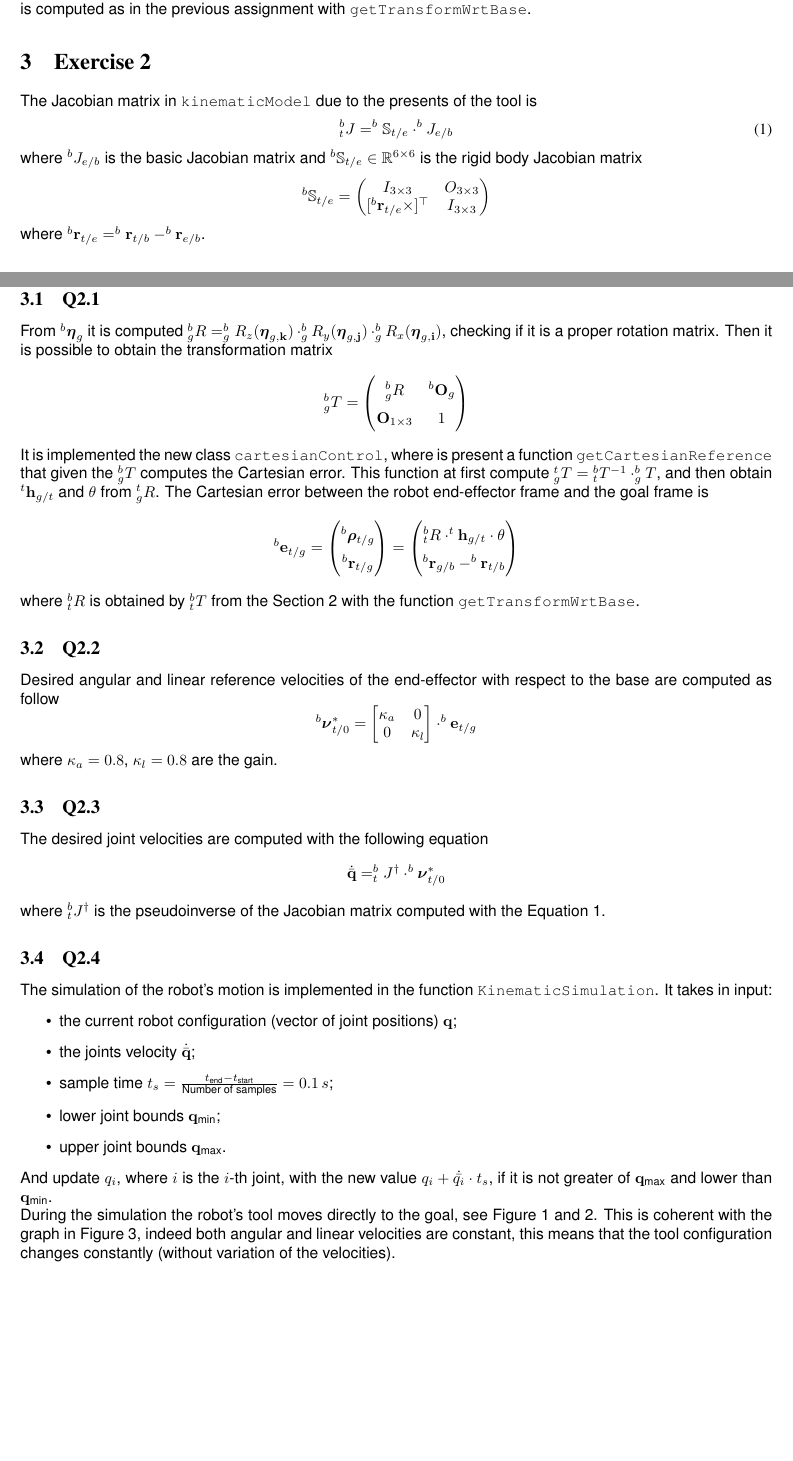
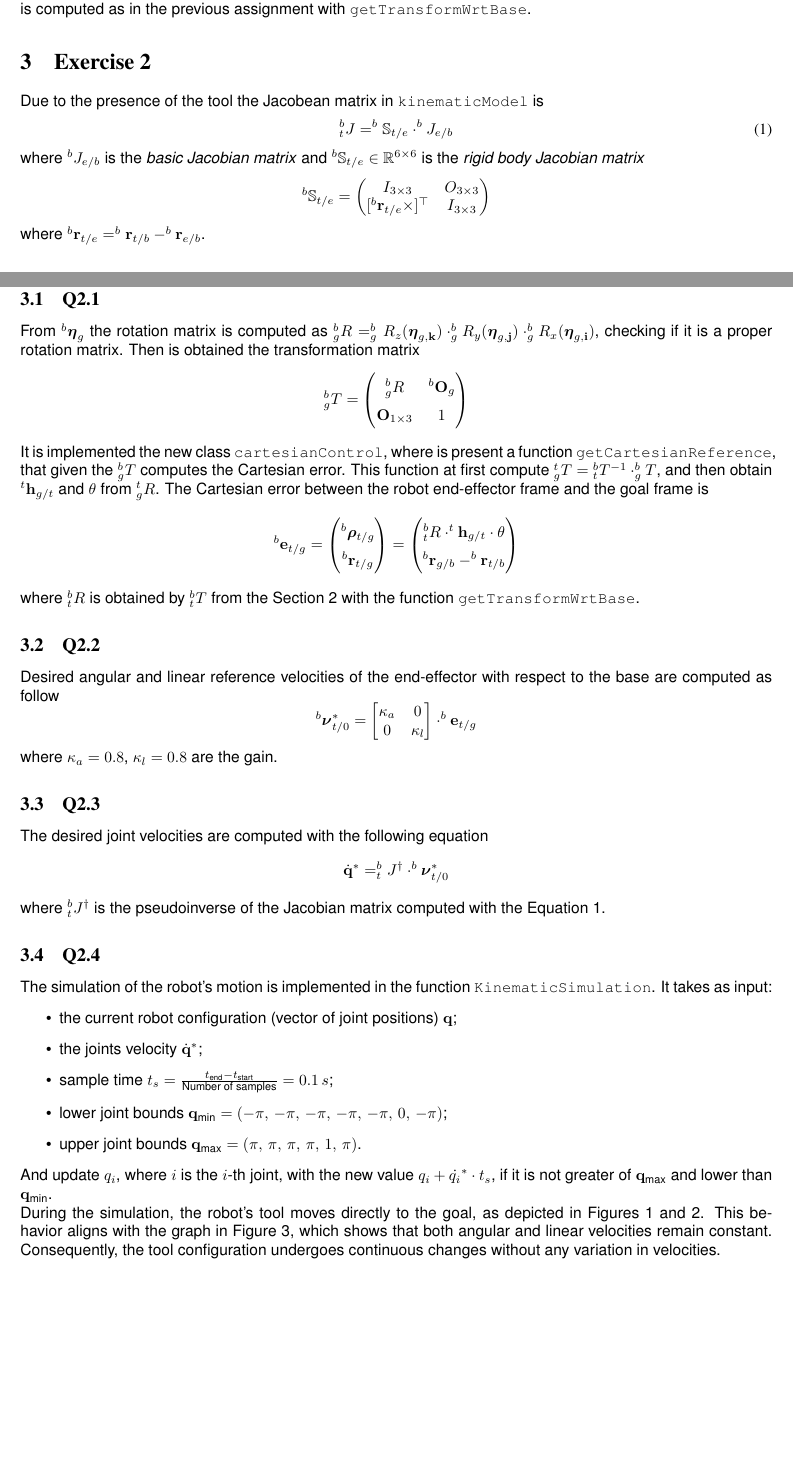
Before and after one commit to balgian/mcm_assignment3, a LaTeX document (Report/main.tex, which reads Report/Main/Exercise1.tex): two parts of pages 4 and 5 of 7, joined at a grey line, cut so that both start at the same text. Compiled offline with pdfLaTeX.

Commit message:
Last commit

```diff
--- a/Report/Main/Exercise1.tex
+++ b/Report/Main/Exercise1.tex
@@ -5,11 +5,11 @@ From the previous assignment are implemented the same functions \verb*|geometric
 In the \verb*|geometricModel| is added a function \verb*|getToolTransformWrtBase| that compute the tool transformation matrix with respect to the base frame $^b_t T = ^b_e T \cdot ^e_t T$. The transformation matrix $^b_e T$ is computed as in the previous assignment with \verb*|getTransformWrtBase|.
 
 \section{Exercise 2}
-The Jacobian matrix in \verb*|kinematicModel| due to the presents of the tool is
+Due to the presence of the tool the Jacobean matrix in \verb*|kinematicModel| is
 \begin{equation} \label{E1}
 	^b_t J = ^b \mathbb{S}_{t/e} \cdot ^b J_{e/b}
 \end{equation}
-where $^b J_{e/b}$ is the basic Jacobian matrix and $^b \mathbb{S}_{t/e} \in \mathbb{R}^{6\times6}$ is the rigid body Jacobian matrix
+where $^b J_{e/b}$ is the \textit{basic Jacobian matrix} and $^b \mathbb{S}_{t/e} \in \mathbb{R}^{6\times6}$ is the \textit{rigid body Jacobian matrix}
 \begin{equation*}
 	^b \mathbb{S}_{t/e} = \begin{pmatrix}
 		I_{3\times 3} & O_{3\times 3}  \\
@@ -19,14 +19,14 @@ where $^b J_{e/b}$ is the basic Jacobian matrix and $^b \mathbb{S}_{t/e} \in \ma
 where $^b \mathbf{r}_{t/e} = ^b \mathbf{r}_{t/b} - ^b \mathbf{r}_{e/b}$.
 
 \subsection{Q2.1}
-From $^b \boldsymbol\eta_{g}$ it is computed $^b_g R = ^b_g R_z(\boldsymbol\eta_{g,\mathbf k}) \cdot ^b_g R_y(\boldsymbol\eta_{g,\mathbf j}) \cdot ^b_g R_x(\boldsymbol\eta_{g,\mathbf i})$, checking if it is a proper rotation matrix. Then it is possible to obtain the transformation matrix
+From $^b \boldsymbol\eta_{g}$ the rotation matrix is computed as $^b_g R = ^b_g R_z(\boldsymbol\eta_{g,\mathbf k}) \cdot ^b_g R_y(\boldsymbol\eta_{g,\mathbf j}) \cdot ^b_g R_x(\boldsymbol\eta_{g,\mathbf i})$, checking if it is a proper rotation matrix. Then is obtained the transformation matrix
 \begin{equation*} \renewcommand{\arraystretch}{1.5}
 	^b_g T = \begin{pmatrix}
 		^b_g R & ^b \mathbf{O}_{g} \\
 		\mathbf{O}_{1 \times 3} & 1
 	\end{pmatrix}
 \end{equation*}
-It is implemented the new class \verb*|cartesianControl|, where is present a function \verb*|getCartesianReference| that given the $^b_g T$ computes the Cartesian error.
+It is implemented the new class \verb*|cartesianControl|, where is present a function \verb*|getCartesianReference|, that given the $^b_g T$ computes the Cartesian error.
 This function at first compute $^t_g T = {} ^b_t T^{-1} \cdot ^b_g T$, and then obtain $^t\mathbf{h}_{g/t}$ and $\theta$ from $^t_g R$.
 The Cartesian error between the robot end-effector frame and the goal frame is
 \begin{equation*} \renewcommand{\arraystretch}{1.5}
@@ -53,21 +53,21 @@ where $\kappa_{a} = 0.8$, $\kappa_{l} = 0.8$ are the gain.
 \subsection{Q2.3}
 The desired joint velocities are computed with the following equation
 \begin{equation*}
-	\dot{\bar{\mathbf{q}}} = ^b_t J ^\dagger \cdot ^b \boldsymbol\nu^*_{t/0}
+	\dot{\mathbf{q}}^* = ^b_t J ^\dagger \cdot ^b \boldsymbol\nu^*_{t/0}
 \end{equation*}
 where $^b_t J ^\dagger$ is the pseudoinverse of the Jacobian matrix computed with the Equation \ref{E1}.
 
 \subsection{Q2.4}
-The simulation of the robot's motion is implemented in the function \verb*|KinematicSimulation|. It takes in input:
+The simulation of the robot's motion is implemented in the function \verb*|KinematicSimulation|. It takes as input:
 \begin{itemize}
 	\item the current robot configuration (vector of joint positions) $\mathbf{q}$;
-	\item the joints velocity $\dot{\bar{\mathbf{q}}}$;
+	\item the joints velocity $\dot{\mathbf{q}}^*$;
 	\item sample time $t_{s} = \frac{t_{\text{end}} - t_{\text{start}}}{\text{Number of samples}} = 0.1 \,s$;
-	\item lower joint bounds $\mathbf{q_{\text{min}}}$;
-	\item upper joint bounds $\mathbf{q_{\text{max}}}$.
+	\item lower joint bounds $\mathbf{q_{\text{min}}} = (-\pi,\, -\pi,\,-\pi,\,-\pi,\,-\pi,\, 0,\, -\pi)$;
+	\item upper joint bounds $\mathbf{q_{\text{max}}} = (\pi,\,\pi,\,\pi,\,\pi,\, 1,\, \pi)$.
 \end{itemize}
-And update $q_{i}$, where $i$ is the $i$-th joint, with the new value $q_{i} + \dot{\bar{q_{i}}} \cdot t_{s}$, if it is not greater of $\mathbf{q_{\text{max}}}$ and lower than $\mathbf{q_{\text{min}}}$. \\
-During the simulation the robot's tool moves directly to the goal, see Figure \ref{fig:finalconfiguration} and \ref{fig:motionofthemanipulator}. This is coherent with the graph in Figure \ref{fig:directionvelocitiesee}, indeed both angular and linear velocities are constant, this means that the tool configuration changes constantly (without variation of the velocities).
+And update $q_{i}$, where $i$ is the $i$-th joint, with the new value $q_{i} + \dot{q_{i}}^* \cdot t_{s}$, if it is not greater of $\mathbf{q_{\text{max}}}$ and lower than $\mathbf{q_{\text{min}}}$. \\
+During the simulation, the robot’s tool moves directly to the goal, as depicted in Figures \ref{fig:finalconfiguration} and \ref{fig:motionofthemanipulator}. This behavior aligns with the graph in Figure \ref{fig:directionvelocitiesee}, which shows that both angular and linear velocities remain constant. Consequently, the tool configuration undergoes continuous changes without any variation in velocities.
 
 \begin{figure}
 	\centering
```
Also changed, not shown: Report/Main/AssignmentDescription.tex (+1 -1 lines), Report/main.pdf, Report/Main/Exercise1.tex (2 more changed lines), 4 other files.
